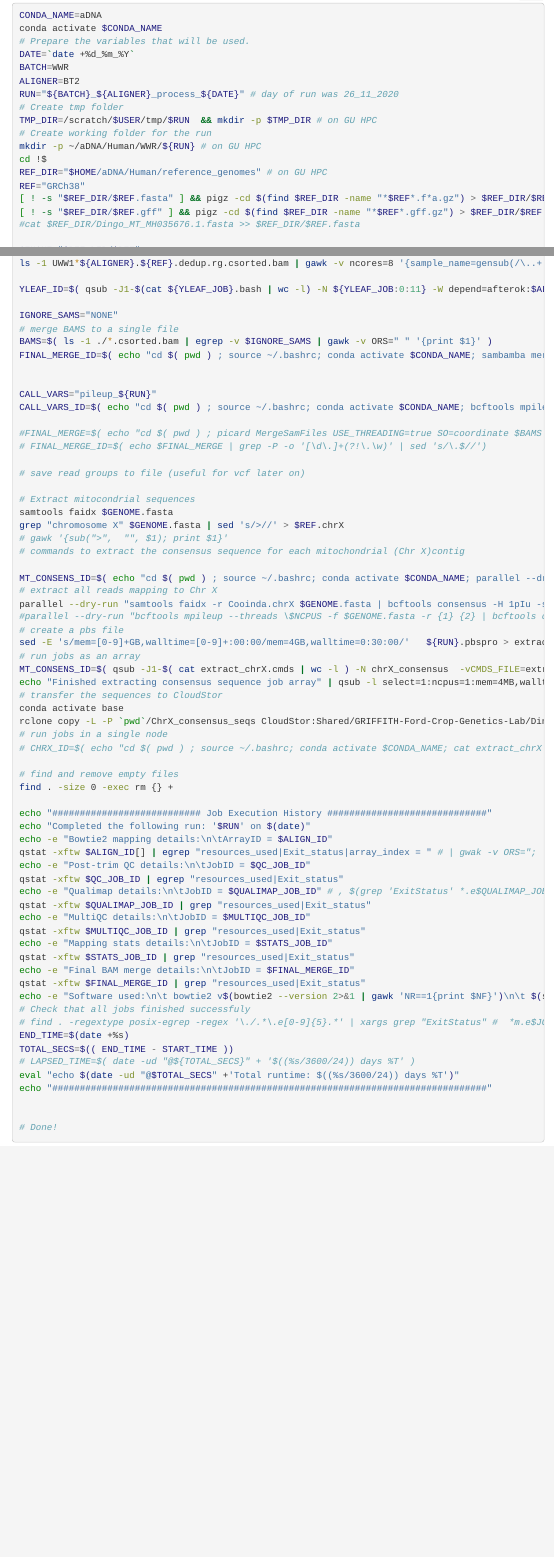
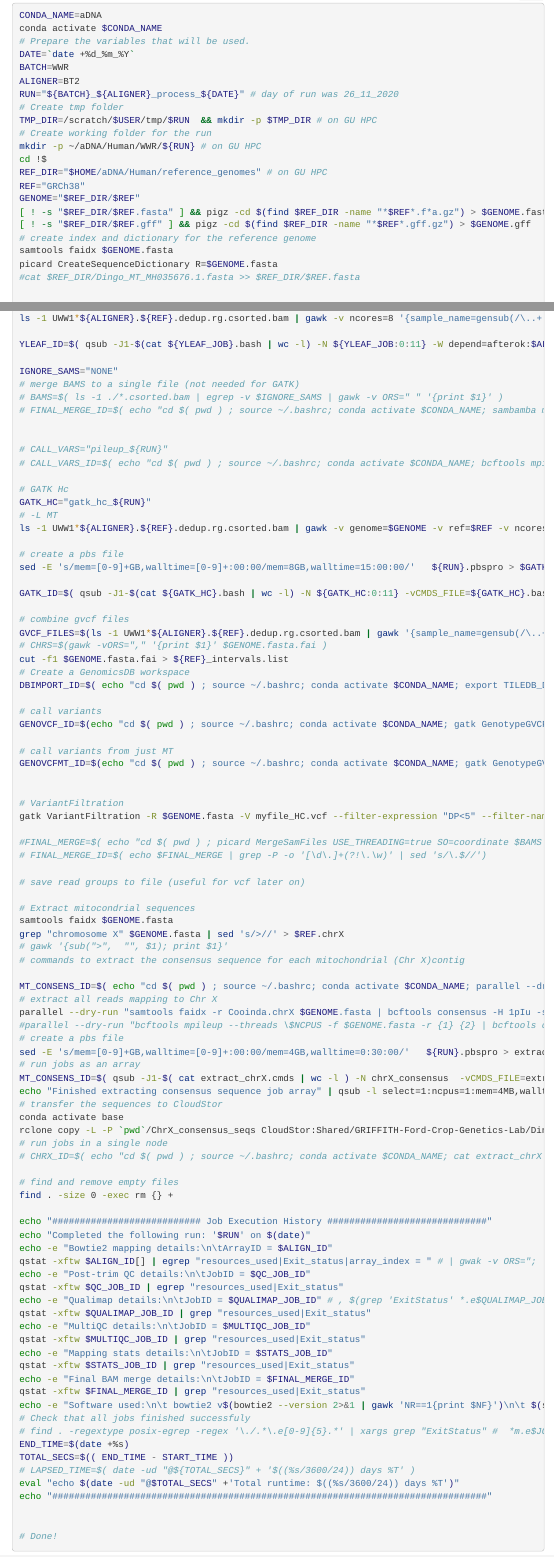
Before and after one commit to WangPingWong/WWR_analysis, an R Markdown document (WW1_Soldier_analysis.Rmd): the page in a window 1100 px wide, from 2460 px down, and a second part further down, joined at a grey line. Rendered offline with R 4.5, knitr and Pandoc, with nearby package versions; folded parts are opened; some code elsewhere in the file could not run offline; menus at the side of the page are left out.

Commit message:
Added GATK genotyping

```diff
--- a/WW1_Soldier_analysis.Rmd
+++ b/WW1_Soldier_analysis.Rmd
@@ -150,7 +150,11 @@ mkdir -p ~/aDNA/Human/WWR/${RUN} # on GU HPC
 cd !$
 REF_DIR="$HOME/aDNA/Human/reference_genomes" # on GU HPC
 REF="GRCh38"
-[ ! -s "$REF_DIR/$REF.fasta" ] && pigz -cd $(find $REF_DIR -name "*$REF*.f*a.gz") > $REF_DIR/$REF.fasta
-[ ! -s "$REF_DIR/$REF.gff" ] && pigz -cd $(find $REF_DIR -name "*$REF*.gff.gz") > $REF_DIR/$REF.gff
+GENOME="$REF_DIR/$REF"
+[ ! -s "$REF_DIR/$REF.fasta" ] && pigz -cd $(find $REF_DIR -name "*$REF*.f*a.gz") > $GENOME.fasta
+[ ! -s "$REF_DIR/$REF.gff" ] && pigz -cd $(find $REF_DIR -name "*$REF*.gff.gz") > $GENOME.gff
+# create index and dictionary for the reference genome
+samtools faidx $GENOME.fasta
+picard CreateSequenceDictionary R=$GENOME.fasta
 #cat $REF_DIR/Dingo_MT_MH035676.1.fasta >> $REF_DIR/$REF.fasta
 
@@ -235,13 +239,40 @@ ls -1 UWW1*${ALIGNER}.${REF}.dedup.rg.csorted.bam | gawk -v ncores=8 '{sample_na
 YLEAF_ID=$( qsub -J1-$(cat ${YLEAF_JOB}.bash | wc -l) -N ${YLEAF_JOB:0:11} -W depend=afterok:$ALIGN_ID[] -vCMDS_FILE=${YLEAF_JOB}.bash  ${YLEAF_JOB}.pbspro | egrep -o "^[0-9]+")
 
 IGNORE_SAMS="NONE"
-# merge BAMS to a single file
-BAMS=$( ls -1 ./*.csorted.bam | egrep -v $IGNORE_SAMS | gawk -v ORS=" " '{print $1}' )
-FINAL_MERGE_ID=$( echo "cd $( pwd ) ; source ~/.bashrc; conda activate $CONDA_NAME; sambamba merge -t $NCORES -l 8 ${BATCH}.${ALIGNER}.${REF}.all.csorted.combined.bam $BAMS && sambamba index ${BATCH}.${ALIGNER}.${REF}.all.csorted.combined.bam && sambamba view -H ${BATCH}.${ALIGNER}.${REF}.all.csorted.combined.bam | grep "^@RG" > ${BATCH}.${ALIGNER}.${REF}.all.read_groups.txt" | qsub -V -l select=1:ncpus=${NCORES}:mem=16GB,walltime=5:00:00 -N Final_merge -W depend=afterok:$ALIGN_ID[]:$QUALIMAP_JOB_ID | egrep -o "^[0-9]+")
+# merge BAMS to a single file (not needed for GATK)
+# BAMS=$( ls -1 ./*.csorted.bam | egrep -v $IGNORE_SAMS | gawk -v ORS=" " '{print $1}' )
+# FINAL_MERGE_ID=$( echo "cd $( pwd ) ; source ~/.bashrc; conda activate $CONDA_NAME; sambamba merge -t $NCORES -l 8 ${BATCH}.${ALIGNER}.${REF}.all.csorted.combined.bam $BAMS && sambamba index ${BATCH}.${ALIGNER}.${REF}.all.csorted.combined.bam && sambamba view -H ${BATCH}.${ALIGNER}.${REF}.all.csorted.combined.bam | grep "^@RG" > ${BATCH}.${ALIGNER}.${REF}.all.read_groups.txt" | qsub -V -l select=1:ncpus=${NCORES}:mem=16GB,walltime=5:00:00 -N Final_merge -W depend=afterok:$ALIGN_ID[]:$QUALIMAP_JOB_ID | egrep -o "^[0-9]+")
 
 
-CALL_VARS="pileup_${RUN}"
-CALL_VARS_ID=$( echo "cd $( pwd ) ; source ~/.bashrc; conda activate $CONDA_NAME; bcftools mpileup -d 1000 -Ou -f $GENOME.fasta ${BATCH}.${ALIGNER}.${REF}.all.csorted.combined.bam |   bcftools call -Ou -mv  | bcftools norm --threads \$NCPUS -f $GENOME.fasta -Oz > ${BATCH}.${ALIGNER}.${REF}.norm.vcf.gz && bcftools index ${BATCH}.${ALIGNER}.${REF}.norm.vcf.gz " | qsub -V -l select=1:ncpus=${NCORES}:mem=8GB,walltime=50:00:00 -N ${CALL_VARS:0:11} -W depend=afterok:$FINAL_MERGE | egrep -o "^[0-9]+")
+# CALL_VARS="pileup_${RUN}"
+# CALL_VARS_ID=$( echo "cd $( pwd ) ; source ~/.bashrc; conda activate $CONDA_NAME; bcftools mpileup -d 1000 -Ou -f $GENOME.fasta ${BATCH}.${ALIGNER}.${REF}.all.csorted.combined.bam |   bcftools call -Ou -mv  | bcftools norm --threads \$NCPUS -f $GENOME.fasta -Oz > ${BATCH}.${ALIGNER}.${REF}.norm.vcf.gz && bcftools index ${BATCH}.${ALIGNER}.${REF}.norm.vcf.gz " | qsub -V -l select=1:ncpus=${NCORES}:mem=8GB,walltime=50:00:00 -N ${CALL_VARS:0:11} -W depend=afterok:$FINAL_MERGE | egrep -o "^[0-9]+")
+
+# GATK Hc
+GATK_HC="gatk_hc_${RUN}"
+# -L MT
+ls -1 UWW1*${ALIGNER}.${REF}.dedup.rg.csorted.bam | gawk -v genome=$GENOME -v ref=$REF -v ncores=$NCORES -v mapper=${ALIGNER} -v tmpdir=$TMP_DIR  '{sample_name=gensub(/\..+.dedup.rg.csorted.bam/, "", $1); printf "gatk HaplotypeCaller -R %s.fasta -I %s -O %s.HC.gvcf -ERC GVCF\n", genome, $1, sample_name}' > $GATK_HC.bash
+
+# create a pbs file
+sed -E 's/mem=[0-9]+GB,walltime=[0-9]+:00:00/mem=8GB,walltime=15:00:00/'   ${RUN}.pbspro > $GATK_HC.pbspro
+
+GATK_ID=$( qsub -J1-$(cat ${GATK_HC}.bash | wc -l) -N ${GATK_HC:0:11} -vCMDS_FILE=${GATK_HC}.bash  ${GATK_HC}.pbspro | egrep -o "^[0-9]+")
+
+# combine gvcf files
+GVCF_FILES=$(ls -1 UWW1*${ALIGNER}.${REF}.dedup.rg.csorted.bam | gawk '{sample_name=gensub(/\..+.dedup.rg.csorted.bam/, "", $1); printf "-V %s.HC.gvcf ",sample_name}' )
+# CHRS=$(gawk -vORS="," '{print $1}' $GENOME.fasta.fai )
+cut -f1 $GENOME.fasta.fai > ${REF}_intervals.list
+# Create a GenomicsDB workspace
+DBIMPORT_ID=$( echo "cd $( pwd ) ; source ~/.bashrc; conda activate $CONDA_NAME; export TILEDB_DISABLE_FILE_LOCKING=1; gatk GenomicsDBImport --java-options \"-Xmx8g -Xms8g\" $GVCF_FILES --genomicsdb-workspace-path ${BATCH}_GenomicsDB --tmp-dir $TMP_DIR -L ${REF}_intervals.list " | qsub -V -l select=1:ncpus=4:mem=16GB,walltime=10:00:00 -N gatk_dbimport -W depend=afterok:$GATK_ID[] | egrep -o "^[0-9]+")
+
+# call variants
+GENOVCF_ID=$(echo "cd $( pwd ) ; source ~/.bashrc; conda activate $CONDA_NAME; gatk GenotypeGVCFs --java-options \"-Xmx4g\" -R $GENOME.fasta -V gendb://${BATCH}_GenomicsDB  -new-qual -O UWW1.all.${ALIGNER}.${REF}.vcf"  | qsub -V -l select=1:ncpus=4:mem=4GB,walltime=100:00:00 -N GenotypeGVCFs -W depend=afterok:$DBIMPORT_ID | egrep -o "^[0-9]+")
+
+# call variants from just MT
+GENOVCFMT_ID=$(echo "cd $( pwd ) ; source ~/.bashrc; conda activate $CONDA_NAME; gatk GenotypeGVCFs --java-options \"-Xmx4g\" -R $GENOME.fasta -V gendb://${BATCH}_GenomicsDB -L MT -new-qual -O ${BATCH}.all.${ALIGNER}.${REF}.MT.vcf"  | qsub -V -l select=1:ncpus=4:mem=4GB,walltime=100:00:00 -N GenotypeMT -W depend=afterok:$DBIMPORT_ID | egrep -o "^[0-9]+")
+
+
+# VariantFiltration
+gatk VariantFiltration -R $GENOME.fasta -V myfile_HC.vcf --filter-expression "DP<5" --filter-name "DP" -O myfile_HC_VF.vcf
 
 #FINAL_MERGE=$( echo "cd $( pwd ) ; picard MergeSamFiles USE_THREADING=true SO=coordinate $BAMS O=all.csorted.combined.bam" | qsub -V -l select=1:ncpus=${NCORES}:mem=96GB,walltime=5:00:00 -N Final_merge ) # 5248672.pbsserver
 # FINAL_MERGE_ID=$( echo $FINAL_MERGE | grep -P -o '[\d\.]+(?!\.\w)' | sed 's/\.$//')
```
Also changed, not shown: WW1_Soldier_analysis.Rmd (6 more changed lines).
